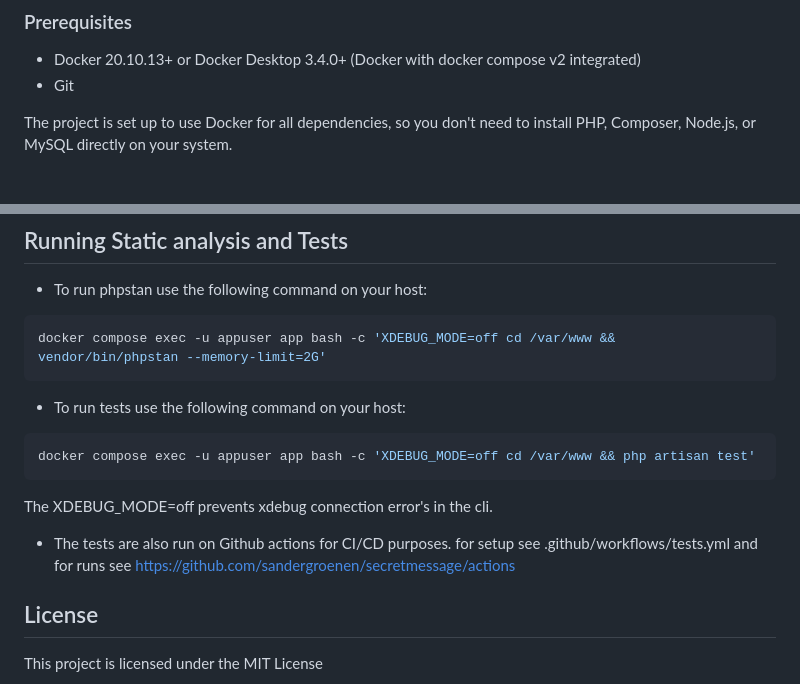
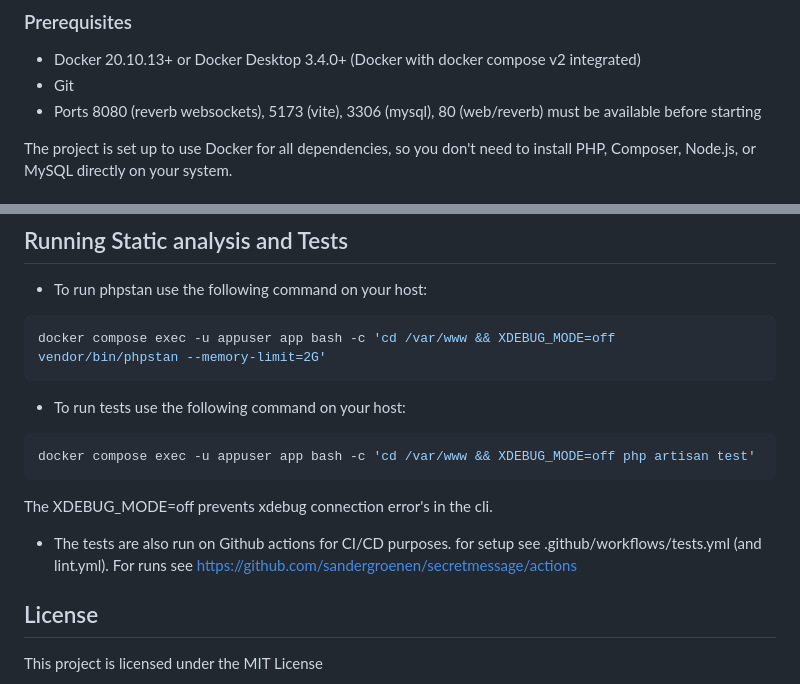
Before and after one commit to sandergroenen/secretmessage, a Markdown page: README.md, 2 parts joined by grey strips. Rendered like a GitHub page.

Commit message:
update README with fixed test statements and port requirements

````diff
--- a/README.md
+++ b/README.md
@@ -8,6 +8,7 @@ A secure messaging application that uses asymmetric RSA encryption and private c
 
 - Docker 20.10.13+ or Docker Desktop 3.4.0+ (Docker with docker compose v2 integrated)
 - Git
+- Ports 8080 (reverb websockets), 5173 (vite), 3306 (mysql), 80 (web/reverb) must be available before starting
 
 The project is set up to use Docker for all dependencies, so you don't need to install PHP, Composer, Node.js, or MySQL directly on your system.
 
@@ -146,14 +147,14 @@ The application uses Laravel's event system for handling message lifecycle event
 ## Running Static analysis and Tests
 - To run phpstan use the following command on your host:
 ```bash
-docker compose exec -u appuser app bash -c 'XDEBUG_MODE=off cd /var/www && vendor/bin/phpstan --memory-limit=2G'
+docker compose exec -u appuser app bash -c 'cd /var/www && XDEBUG_MODE=off vendor/bin/phpstan --memory-limit=2G'
 ```
 - To run tests use the following command on your host:
 ```bash
-docker compose exec -u appuser app bash -c 'XDEBUG_MODE=off cd /var/www && php artisan test'
+docker compose exec -u appuser app bash -c 'cd /var/www && XDEBUG_MODE=off php artisan test'
 ```
 The XDEBUG_MODE=off prevents xdebug connection error's in the cli.
-- The tests are also run on Github actions for CI/CD purposes. for setup see .github/workflows/tests.yml and for runs see  https://github.com/sandergroenen/secretmessage/actions
+- The tests are also run on Github actions for CI/CD purposes. for setup see .github/workflows/tests.yml (and lint.yml). For runs see  https://github.com/sandergroenen/secretmessage/actions
 ## License
 
 This project is licensed under the MIT License
````
